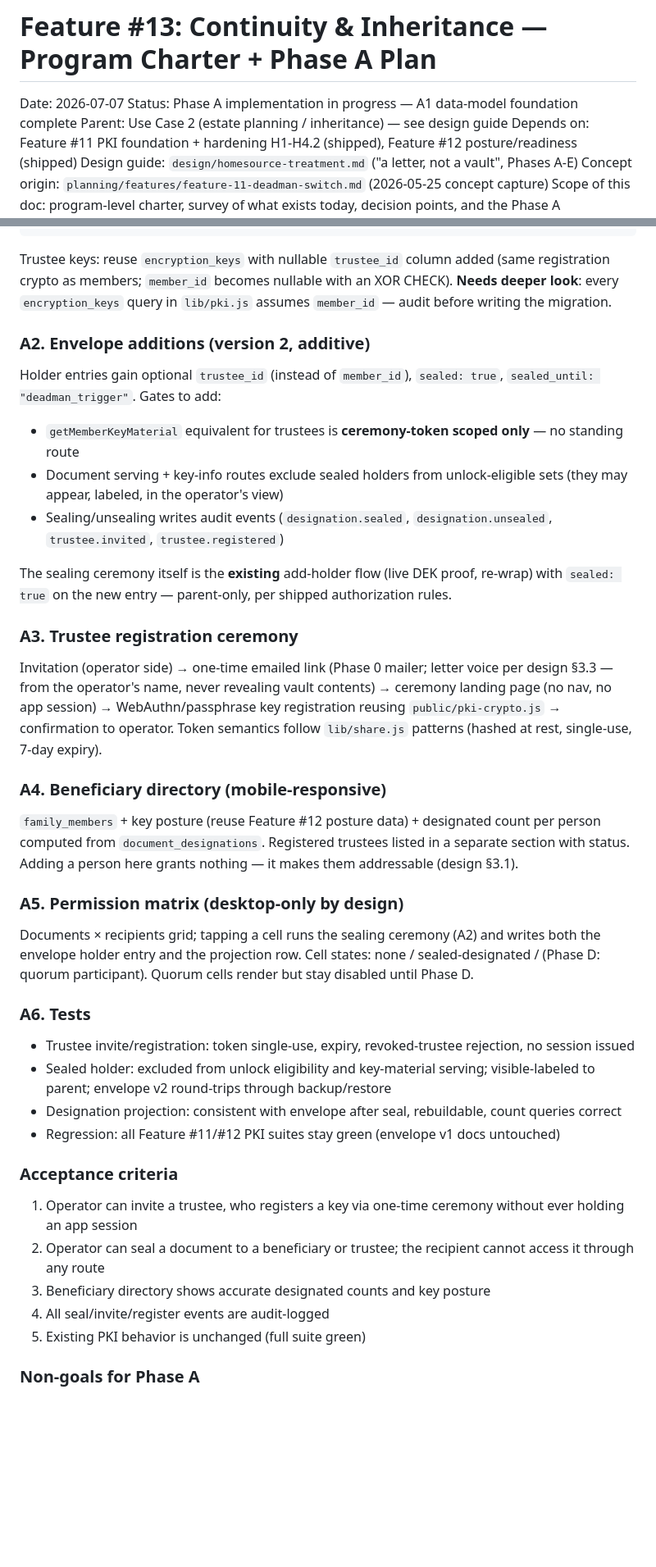
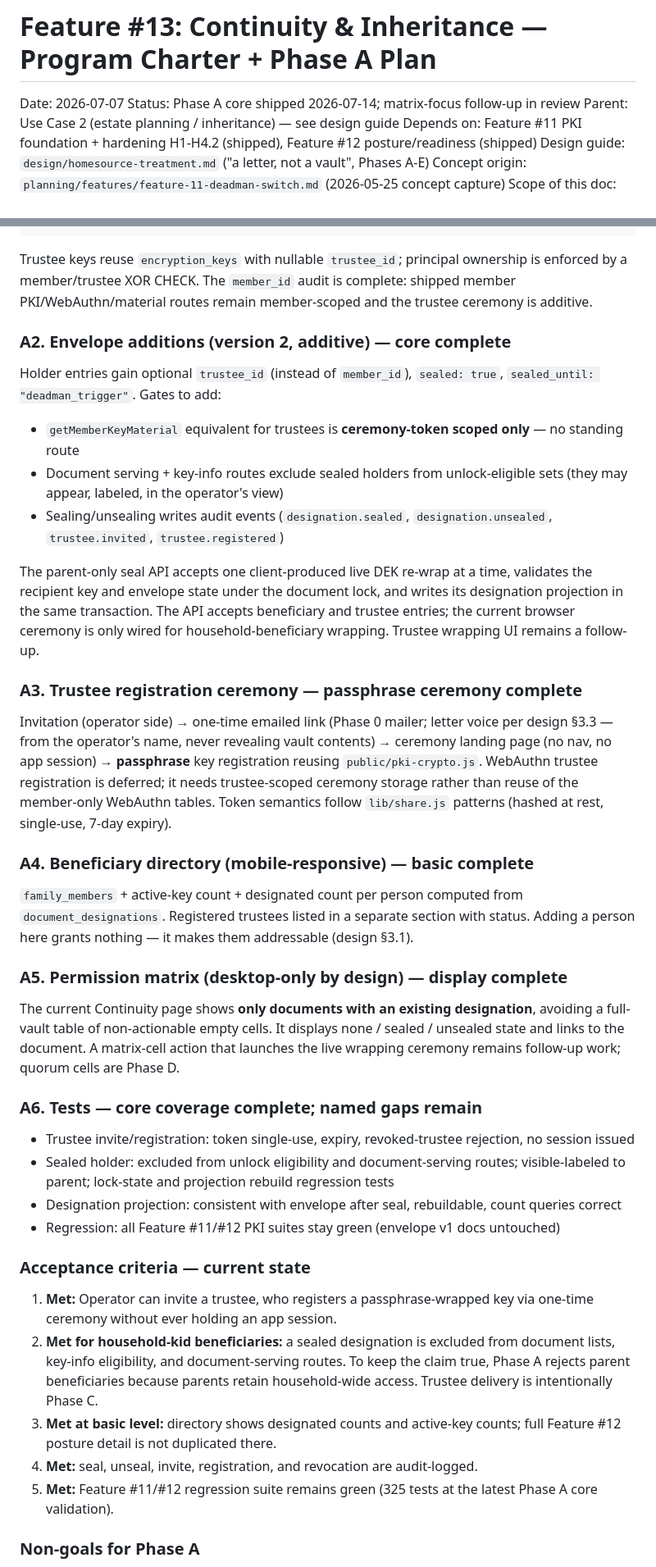
Before and after one commit to eforbell/homeSource, a Markdown page: planning/features/feature-13-estate-continuity-phase-a.md, 2 parts joined by grey strips. Shown at 82% size. Drawn GitHub-style; blank space fills up the shorter version.

Commit message:
Record the actual Phase A boundary for future continuity work
The plan must distinguish shipped access gates and invitation behavior from the intentionally deferred trustee UI, WebAuthn, matrix action, and backup-fixture work.

Constraint: Future Phase C work depends on an accurate description of what Phase A did not grant
Rejected: Treating the original implementation checklist as fully complete | several interaction and regression items remain deliberately deferred
Confidence: high
Scope-risk: narrow
Directive: Keep the plan synchronized with merged behavior and explicit delivery boundaries
Tested: git diff --check
Not-tested: Documentation-only change

````diff
--- a/planning/features/feature-13-estate-continuity-phase-a.md
+++ b/planning/features/feature-13-estate-continuity-phase-a.md
@@ -1,7 +1,7 @@
 # Feature #13: Continuity & Inheritance — Program Charter + Phase A Plan
 
 Date: 2026-07-07
-Status: Phase A implementation in progress — A1 data-model foundation complete
+Status: Phase A core shipped 2026-07-14; matrix-focus follow-up in review
 Parent: Use Case 2 (estate planning / inheritance) — see design guide
 Depends on: Feature #11 PKI foundation + hardening H1-H4.2 (shipped), Feature #12 posture/readiness (shipped)
 Design guide: `design/homesource-treatment.md` ("a letter, not a vault", Phases A-E)
@@ -344,12 +344,12 @@ CREATE TABLE document_designations (  -- projection; envelope stays canonical
 );
 ```
 
-Trustee keys: reuse `encryption_keys` with nullable `trustee_id` column added
-(same registration crypto as members; `member_id` becomes nullable with an
-XOR CHECK). **Needs deeper look**: every `encryption_keys` query in `lib/pki.js`
-assumes `member_id` — audit before writing the migration.
+Trustee keys reuse `encryption_keys` with nullable `trustee_id`; principal
+ownership is enforced by a member/trustee XOR CHECK. The `member_id` audit is
+complete: shipped member PKI/WebAuthn/material routes remain member-scoped and
+the trustee ceremony is additive.
 
-### A2. Envelope additions (version 2, additive)
+### A2. Envelope additions (version 2, additive) — **core complete**
 
 Holder entries gain optional `trustee_id` (instead of `member_id`),
 `sealed: true`, `sealed_until: "deadman_trigger"`. Gates to add:
@@ -361,53 +361,62 @@ Holder entries gain optional `trustee_id` (instead of `member_id`),
 - Sealing/unsealing writes audit events (`designation.sealed`,
   `designation.unsealed`, `trustee.invited`, `trustee.registered`)
 
-The sealing ceremony itself is the **existing** add-holder flow (live DEK
-proof, re-wrap) with `sealed: true` on the new entry — parent-only, per
-shipped authorization rules.
+The parent-only seal API accepts one client-produced live DEK re-wrap at a
+time, validates the recipient key and envelope state under the document lock,
+and writes its designation projection in the same transaction. The API accepts
+beneficiary and trustee entries; the current browser ceremony is only wired for
+household-beneficiary wrapping. Trustee wrapping UI remains a follow-up.
 
-### A3. Trustee registration ceremony
+### A3. Trustee registration ceremony — **passphrase ceremony complete**
 
 Invitation (operator side) → one-time emailed link (Phase 0 mailer; letter
 voice per design §3.3 — from the operator's name, never revealing vault
-contents) → ceremony landing page (no nav, no app session) → WebAuthn/passphrase
-key registration reusing `public/pki-crypto.js` → confirmation to operator.
+contents) → ceremony landing page (no nav, no app session) → **passphrase**
+key registration reusing `public/pki-crypto.js`. WebAuthn trustee registration
+is deferred; it needs trustee-scoped ceremony storage rather than reuse of the
+member-only WebAuthn tables.
 Token semantics follow `lib/share.js` patterns (hashed at rest, single-use,
 7-day expiry).
 
-### A4. Beneficiary directory (mobile-responsive)
+### A4. Beneficiary directory (mobile-responsive) — **basic complete**
 
-`family_members` + key posture (reuse Feature #12 posture data) + designated
-count per person computed from `document_designations`. Registered trustees
+`family_members` + active-key count + designated count per person computed from
+`document_designations`. Registered trustees
 listed in a separate section with status. Adding a person here grants
 nothing — it makes them addressable (design §3.1).
 
-### A5. Permission matrix (desktop-only by design)
+### A5. Permission matrix (desktop-only by design) — **display complete**
 
-Documents × recipients grid; tapping a cell runs the sealing ceremony (A2)
-and writes both the envelope holder entry and the projection row. Cell
-states: none / sealed-designated / (Phase D: quorum participant). Quorum
-cells render but stay disabled until Phase D.
+The current Continuity page shows **only documents with an existing
+designation**, avoiding a full-vault table of non-actionable empty cells. It
+displays none / sealed / unsealed state and links to the document. A matrix-cell
+action that launches the live wrapping ceremony remains follow-up work; quorum
+cells are Phase D.
 
-### A6. Tests
+### A6. Tests — **core coverage complete; named gaps remain**
 
 - Trustee invite/registration: token single-use, expiry, revoked-trustee
   rejection, no session issued
-- Sealed holder: excluded from unlock eligibility and key-material serving;
-  visible-labeled to parent; envelope v2 round-trips through backup/restore
+- Sealed holder: excluded from unlock eligibility and document-serving routes;
+  visible-labeled to parent; lock-state and projection rebuild regression tests
 - Designation projection: consistent with envelope after seal, rebuildable,
   count queries correct
 - Regression: all Feature #11/#12 PKI suites stay green (envelope v1 docs
   untouched)
 
-### Acceptance criteria
+### Acceptance criteria — current state
 
-1. Operator can invite a trustee, who registers a key via one-time ceremony
-   without ever holding an app session
-2. Operator can seal a document to a beneficiary or trustee; the recipient
-   cannot access it through any route
-3. Beneficiary directory shows accurate designated counts and key posture
-4. All seal/invite/register events are audit-logged
-5. Existing PKI behavior is unchanged (full suite green)
+1. **Met:** Operator can invite a trustee, who registers a passphrase-wrapped
+   key via one-time ceremony without ever holding an app session.
+2. **Met for household-kid beneficiaries:** a sealed designation is excluded
+   from document lists, key-info eligibility, and document-serving routes. To
+   keep the claim true, Phase A rejects parent beneficiaries because parents
+   retain household-wide access. Trustee delivery is intentionally Phase C.
+3. **Met at basic level:** directory shows designated counts and active-key
+   counts; full Feature #12 posture detail is not duplicated there.
+4. **Met:** seal, unseal, invite, registration, and revocation are audit-logged.
+5. **Met:** Feature #11/#12 regression suite remains green (325 tests at the
+   latest Phase A core validation).
 
 ### Non-goals for Phase A
 
````
Also changed, not shown: other parts of planning/features/feature-13-estate-continuity-phase-a.md (+8 -3 lines).
